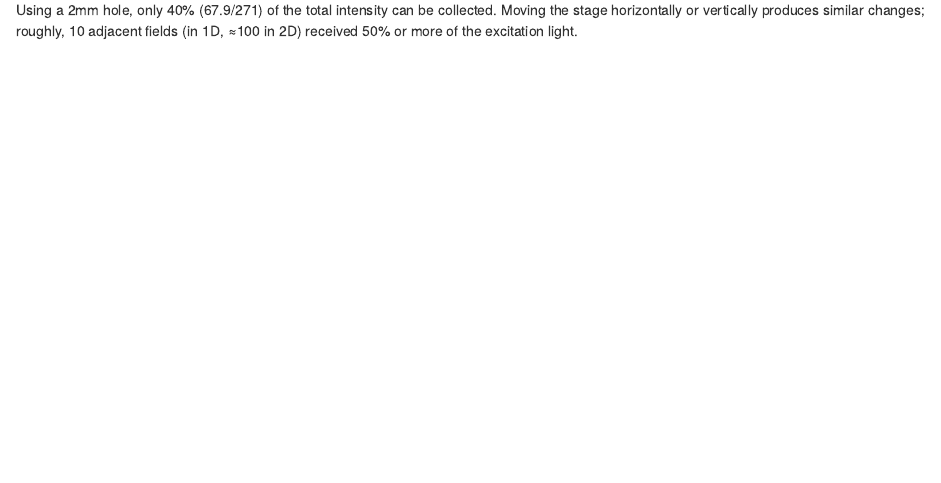
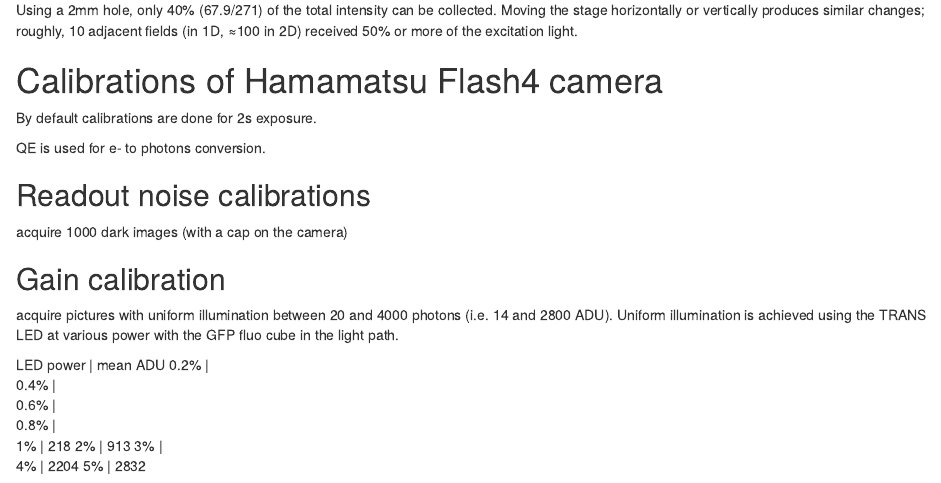
Before and after one commit to nimwegenLab/MiM_NikonTi, an R Markdown document (Docs/NikonTi_calibrations.Rmd): the page in a window 1100 px wide, from 2770 px down. Rendered offline with R 4.5, knitr and Pandoc, with nearby package versions.

Commit message:
Improved setup description and calibration

````diff
--- a/Docs/NikonTi_calibrations.Rmd
+++ b/Docs/NikonTi_calibrations.Rmd
@@ -88,3 +88,30 @@
 ```
 
 Using a 2mm hole, only 40% (67.9/271) of the total intensity can be collected. Moving the stage horizontally or vertically produces similar changes; roughly, 10 adjacent fields (in 1D, ≈100 in 2D) received 50% or more of the excitation light.
+
+
+
+# Calibrations of Hamamatsu Flash4 camera
+
+By default calibrations are done for 2s exposure.
+
+QE is used for e- to photons conversion.
+
+## Readout noise calibrations
+
+acquire 1000 dark images (with a cap on the camera)
+
+## Gain calibration
+
+acquire pictures with uniform illumination between 20 and 4000 photons (i.e. 14 and 2800 ADU). Uniform illumination is achieved using the TRANS LED at various power with the GFP fluo cube in the light path.
+
+LED power | mean ADU
+     0.2% |
+     0.4% |
+     0.6% |
+     0.8% |
+       1% |      218
+       2% |      913
+       3% |
+       4% |     2204
+       5% |     2832
````
Also changed, not shown: Docs/NikonTi_setup_description.md, Docs/NikonTi_with_MicroManager.md.
